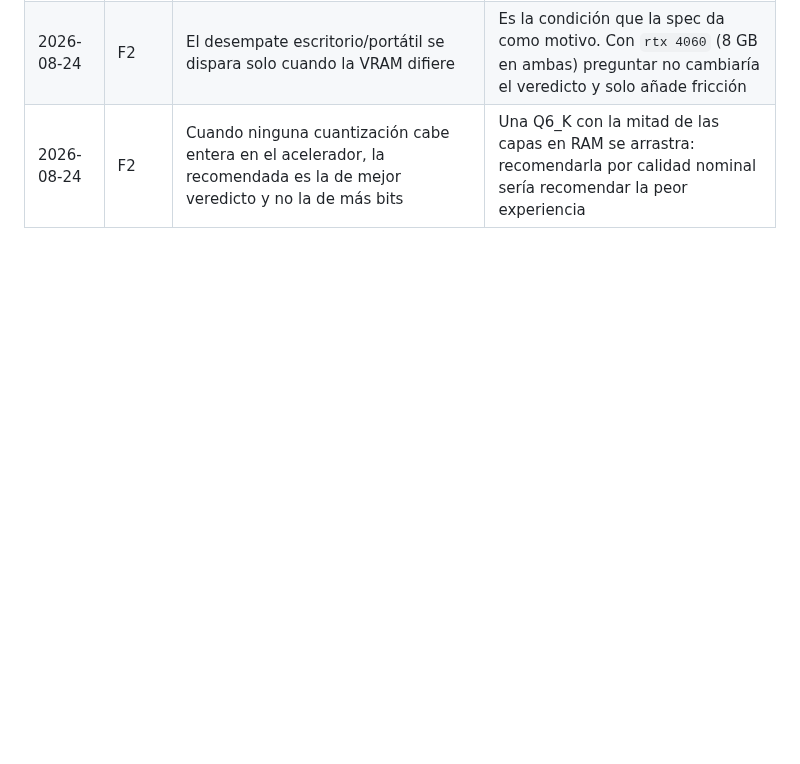
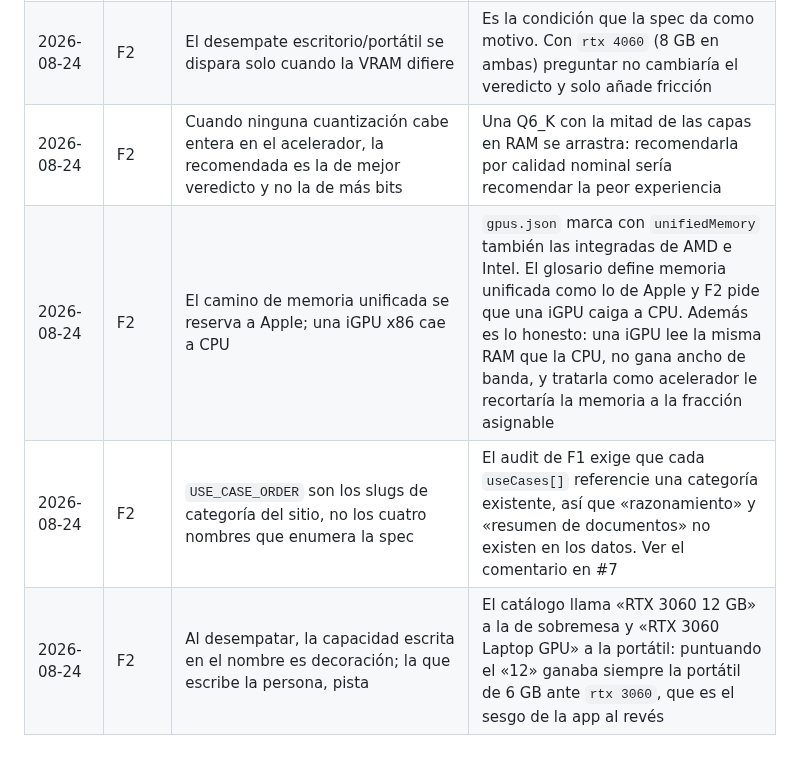
Before and after one commit to Gunz-cop/DescargasIA, a Markdown page: docs/app-compatibilidad-ia.md, the part around the change. Drawn GitHub-style; blank space fills up the shorter version.

Commit message:
Bitacora: las tres decisiones que salieron al integrar los datos de F1
Refs #7

Co-Authored-By: Claude Opus 5 <noreply@anthropic.com>
Claude-Session: https://claude.ai/code/session_012ydCch2xJPiJvETExBatd3

```diff
--- a/docs/app-compatibilidad-ia.md
+++ b/docs/app-compatibilidad-ia.md
@@ -448,3 +448,6 @@ Cada agente que cierre una fase añade aquí una línea con lo que decidió y qu
 | 2026-08-24 | F2 | `tsconfig.json` activa `allowImportingTsExtensions` | El motor lo importan `node --test` y el Worker, y ESM exige extensión explícita. Sin la opción, `recommend.ts` importando `./estimate.ts` era el único error de tipos nuevo del repo |
 | 2026-08-24 | F2 | El desempate escritorio/portátil se dispara solo cuando la VRAM difiere | Es la condición que la spec da como motivo. Con `rtx 4060` (8 GB en ambas) preguntar no cambiaría el veredicto y solo añade fricción |
 | 2026-08-24 | F2 | Cuando ninguna cuantización cabe entera en el acelerador, la recomendada es la de mejor veredicto y no la de más bits | Una Q6_K con la mitad de las capas en RAM se arrastra: recomendarla por calidad nominal sería recomendar la peor experiencia |
+| 2026-08-24 | F2 | El camino de memoria unificada se reserva a Apple; una iGPU x86 cae a CPU | `gpus.json` marca con `unifiedMemory` también las integradas de AMD e Intel. El glosario define memoria unificada como lo de Apple y F2 pide que una iGPU caiga a CPU. Además es lo honesto: una iGPU lee la misma RAM que la CPU, no gana ancho de banda, y tratarla como acelerador le recortaría la memoria a la fracción asignable |
+| 2026-08-24 | F2 | `USE_CASE_ORDER` son los slugs de categoría del sitio, no los cuatro nombres que enumera la spec | El audit de F1 exige que cada `useCases[]` referencie una categoría existente, así que «razonamiento» y «resumen de documentos» no existen en los datos. Ver el comentario en #7 |
+| 2026-08-24 | F2 | Al desempatar, la capacidad escrita en el nombre es decoración; la que escribe la persona, pista | El catálogo llama «RTX 3060 12 GB» a la de sobremesa y «RTX 3060 Laptop GPU» a la portátil: puntuando el «12» ganaba siempre la portátil de 6 GB ante `rtx 3060`, que es el sesgo de la app al revés |
```
